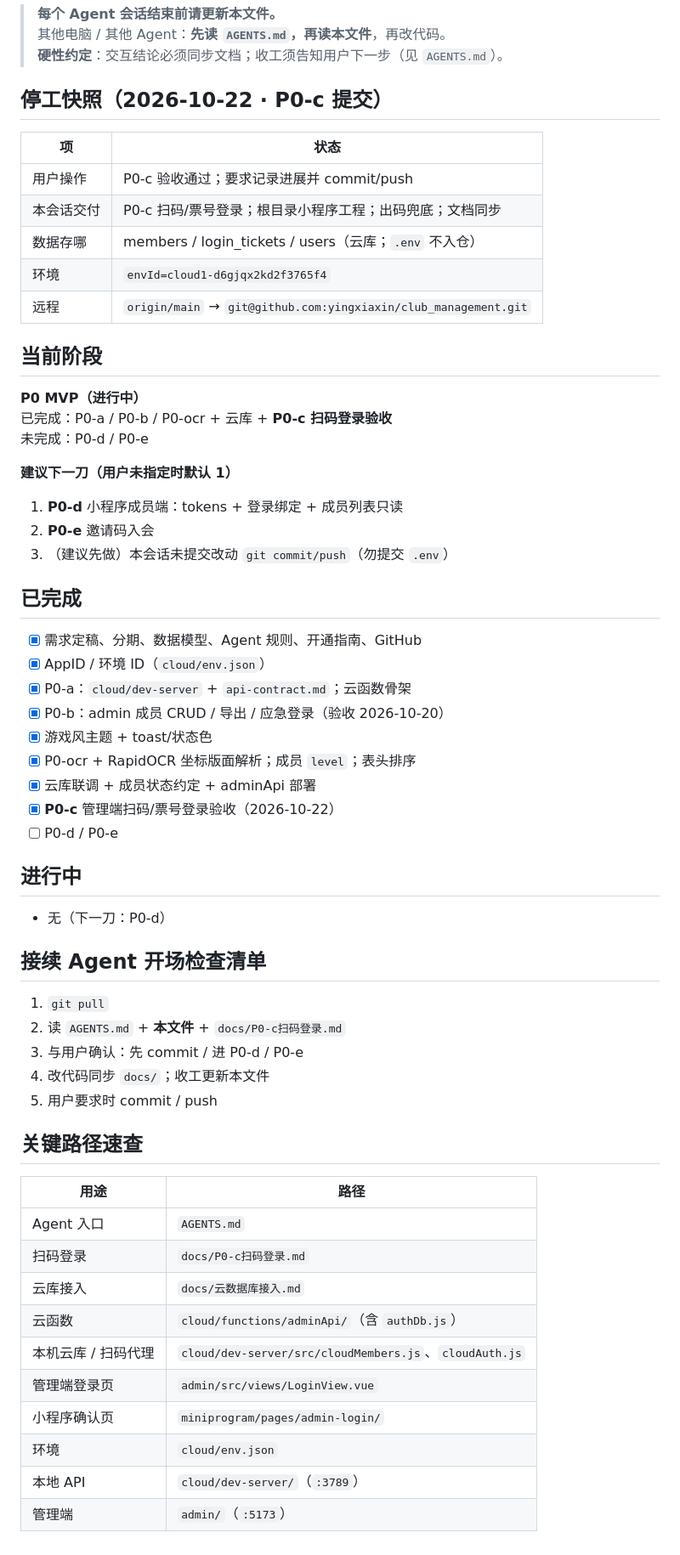
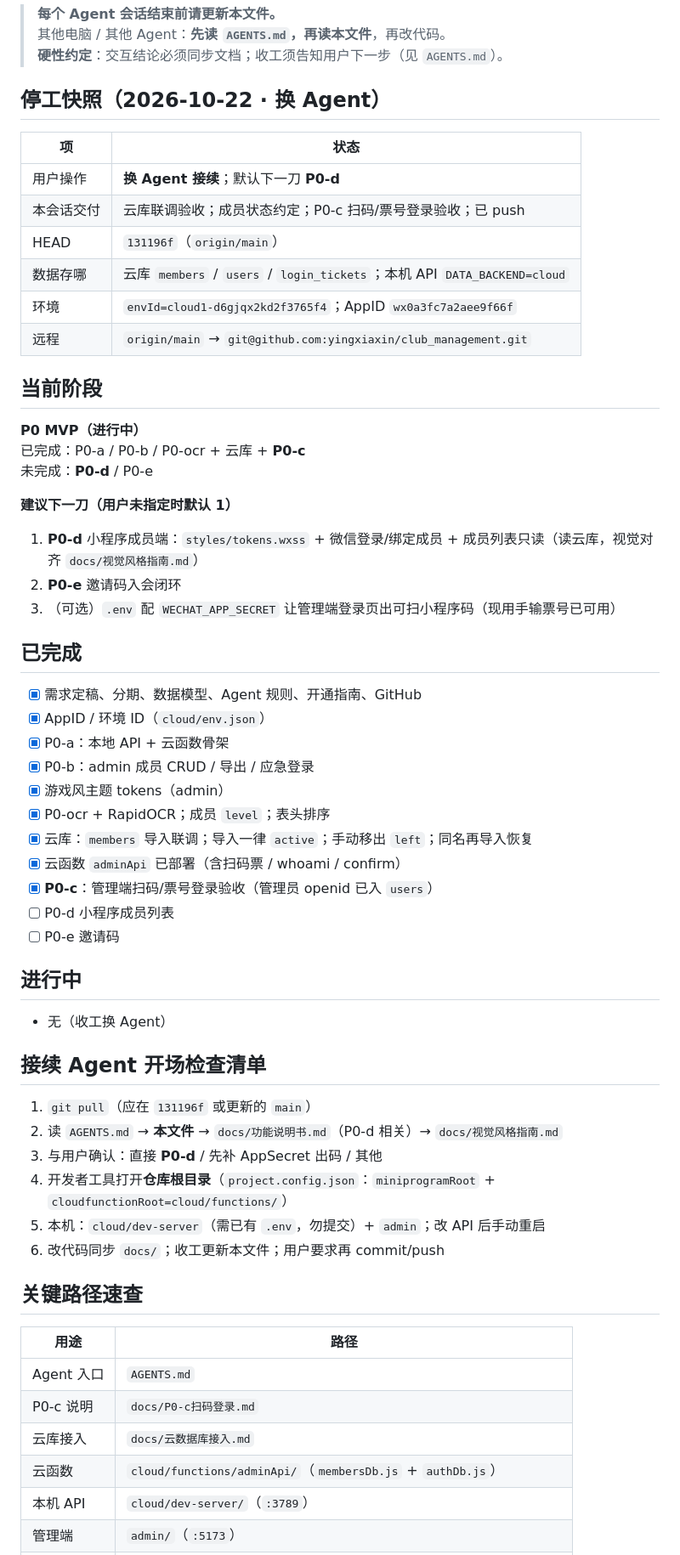
Before and after one commit to yingxiaxin/club_management, a Markdown page: docs/进度与交接.md, the part around one of its changes. Shown at 85% size. Drawn GitHub-style.

Commit message:
交接：P0-c 已验收，下一刀默认 P0-d。

```diff
--- a/docs/进度与交接.md
+++ b/docs/进度与交接.md
@@ -4,63 +4,63 @@
 > 其他电脑 / 其他 Agent：**先读 `AGENTS.md`，再读本文件**，再改代码。
 > **硬性约定**：交互结论必须同步文档；收工须告知用户下一步（见 `AGENTS.md`）。
 
-## 停工快照（2026-10-22 · P0-c 提交）
+## 停工快照（2026-10-22 · 换 Agent）
 
 | 项 | 状态 |
 |----|------|
-| 用户操作 | P0-c 验收通过；要求记录进展并 commit/push |
-| 本会话交付 | P0-c 扫码/票号登录；根目录小程序工程；出码兜底；文档同步 |
-| 数据存哪 | members / login_tickets / users（云库；`.env` 不入仓） |
-| 环境 | `envId=cloud1-d6gjqx2kd2f3765f4` |
+| 用户操作 | **换 Agent 接续**；默认下一刀 **P0-d** |
+| 本会话交付 | 云库联调验收；成员状态约定；P0-c 扫码/票号登录验收；已 push |
+| HEAD | `131196f`（`origin/main`） |
+| 数据存哪 | 云库 `members` / `users` / `login_tickets`；本机 API `DATA_BACKEND=cloud` |
+| 环境 | `envId=cloud1-d6gjqx2kd2f3765f4`；AppID `wx0a3fc7a2aee9f66f` |
 | 远程 | `origin/main` → `git@github.com:yingxiaxin/club_management.git` |
 
 ## 当前阶段
 
 **P0 MVP（进行中）**
-已完成：P0-a / P0-b / P0-ocr + 云库 + **P0-c 扫码登录验收**
-未完成：P0-d / P0-e
+已完成：P0-a / P0-b / P0-ocr + 云库 + **P0-c**
+未完成：**P0-d** / P0-e
 
 **建议下一刀（用户未指定时默认 1）**
 
-1. **P0-d** 小程序成员端：tokens + 登录绑定 + 成员列表只读
-2. **P0-e** 邀请码入会
-3. （建议先做）本会话未提交改动 `git commit/push`（勿提交 `.env`）
+1. **P0-d** 小程序成员端：`styles/tokens.wxss` + 微信登录/绑定成员 + 成员列表只读（读云库，视觉对齐 `docs/视觉风格指南.md`）
+2. **P0-e** 邀请码入会闭环
+3. （可选）`.env` 配 `WECHAT_APP_SECRET` 让管理端登录页出可扫小程序码（现用手输票号已可用）
 
 ## 已完成
 
 - [x] 需求定稿、分期、数据模型、Agent 规则、开通指南、GitHub
 - [x] AppID / 环境 ID（`cloud/env.json`）
-- [x] P0-a：`cloud/dev-server` + `api-contract.md`；云函数骨架
-- [x] P0-b：admin 成员 CRUD / 导出 / 应急登录（验收 2026-10-20）
-- [x] 游戏风主题 + toast/状态色
-- [x] P0-ocr + RapidOCR 坐标版面解析；成员 `level`；表头排序
-- [x] 云库联调 + 成员状态约定 + adminApi 部署
-- [x] **P0-c** 管理端扫码/票号登录验收（2026-10-22）
-- [ ] P0-d / P0-e
+- [x] P0-a：本地 API + 云函数骨架
+- [x] P0-b：admin 成员 CRUD / 导出 / 应急登录
+- [x] 游戏风主题 tokens（admin）
+- [x] P0-ocr + RapidOCR；成员 `level`；表头排序
+- [x] 云库：`members` 导入联调；导入一律 `active`；手动移出 `left`；同名再导入恢复
+- [x] 云函数 `adminApi` 已部署（含扫码票 / whoami / confirm）
+- [x] **P0-c**：管理端扫码/票号登录验收（管理员 openid 已入 `users`）
+- [ ] P0-d 小程序成员列表
+- [ ] P0-e 邀请码
 
 ## 进行中
 
-- 无（下一刀：P0-d）
+- 无（收工换 Agent）
 
 ## 接续 Agent 开场检查清单
 
-1. `git pull`
-2. 读 `AGENTS.md` + **本文件** + `docs/P0-c扫码登录.md`
-3. 与用户确认：先 commit / 进 P0-d / P0-e
-4. 改代码同步 `docs/`；收工更新本文件
-5. 用户要求时 commit / push
+1. `git pull`（应在 `131196f` 或更新的 `main`）
+2. 读 `AGENTS.md` → **本文件** → `docs/功能说明书.md`（P0-d 相关）→ `docs/视觉风格指南.md`
+3. 与用户确认：直接 **P0-d** / 先补 AppSecret 出码 / 其他
+4. 开发者工具打开**仓库根目录**（`project.config.json`：`miniprogramRoot` + `cloudfunctionRoot=cloud/functions/`）
+5. 本机：`cloud/dev-server`（需已有 `.env`，勿提交）+ `admin`；改 API 后手动重启
+6. 改代码同步 `docs/`；收工更新本文件；用户要求再 commit/push
 
 ## 关键路径速查
 
 | 用途 | 路径 |
 |------|------|
 | Agent 入口 | `AGENTS.md` |
-| 扫码登录 | `docs/P0-c扫码登录.md` |
+| P0-c 说明 | `docs/P0-c扫码登录.md` |
 | 云库接入 | `docs/云数据库接入.md` |
-| 云函数 | `cloud/functions/adminApi/`（含 `authDb.js`） |
-| 本机云库 / 扫码代理 | `cloud/dev-server/src/cloudMembers.js`、`cloudAuth.js` |
-| 管理端登录页 | `admin/src/views/LoginView.vue` |
-| 小程序确认页 | `miniprogram/pages/admin-login/` |
-| 环境 | `cloud/env.json` |
-| 本地 API | `cloud/dev-server/`（`:3789`） |
+| 云函数 | `cloud/functions/adminApi/`（`membersDb.js` + `authDb.js`） |
+| 本机 API | `cloud/dev-server/`（`:3789`） |
 | 管理端 | `admin/`（`:5173`） |
```
Also changed, not shown: other parts of docs/进度与交接.md (+16 -11 lines).
